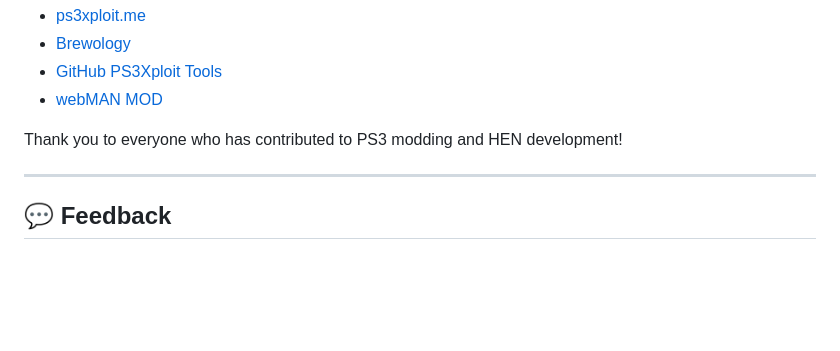
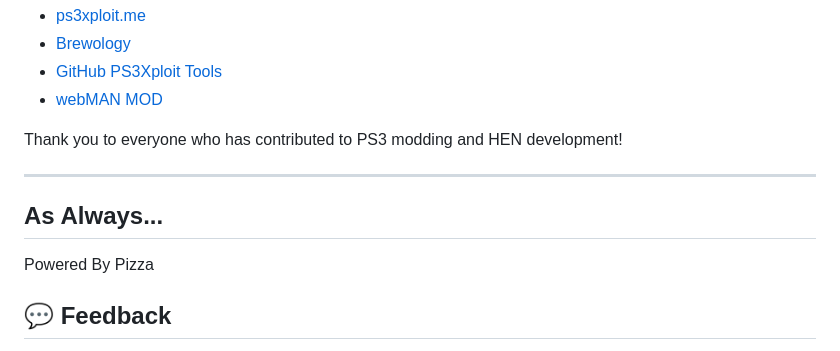
Before and after one commit to LJJB29/PS3Toolbox, a Markdown page: README.md, the part around the change. Rendered like a GitHub page; blank space fills up the shorter version.

```diff
--- a/README.md
+++ b/README.md
@@ -92,6 +92,9 @@ Thank you to everyone who has contributed to PS3 modding and HEN development!
 
 ---
 
+## As Always...
+Powered By Pizza
+
 ## 💬 Feedback
 
 If you have any issues or suggestions, feel free to open an issue in this repository or contact us via our [Discord server](#) for live support.
```
